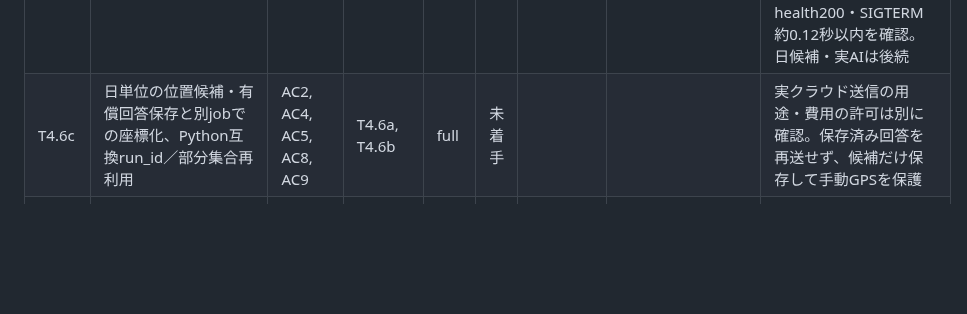
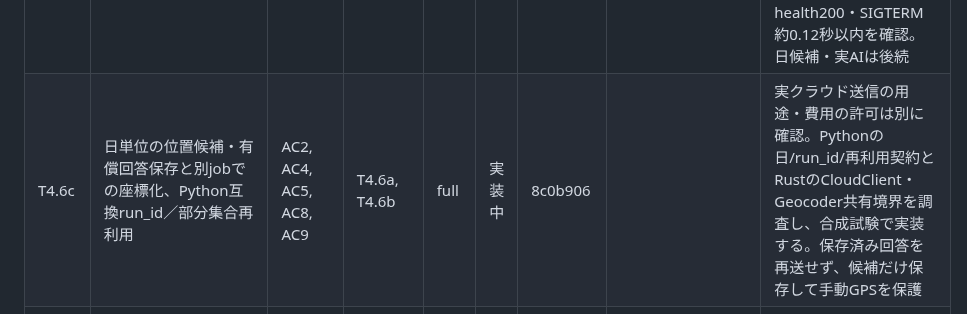
Before and after one commit to ysogabe/geoframe, a Markdown page: docs/rust-migration/tasks.md, the part around the change. GitHub-like rendering; blank space fills up the shorter version.

Commit message:
tasks: T4.6c 開始

```diff
--- a/docs/rust-migration/tasks.md
+++ b/docs/rust-migration/tasks.md
@@ -104,7 +104,7 @@ P3で守ること（各タスクの委任文に入れる）:
 | T4.5 | 同一場面グループ、ルール／既存の重みで代表選択、任意のGemini比較 | AC3, AC4, AC5, AC6, AC8 | T4.3, T4.4, T4.6a | full | 未着手 | | | 旧選別と部分重複する新判定の自動置換なし |
 | T4.6a | Vertexの明示認証・固定HTTPS宛先・token分離と401更新、用途別クラウド通信境界 | AC2, AC5, AC10a | T4.1c, T4.2 | full | 完了 | dd5b4a3 | e1fea35..1092c7e | 実装Sol（Sonnetは利用上限で開始前中断）。ユーザー指定のSol簡易レビュー2回: 必須1・推奨1→0。署名付き応答とPython生成設定の互換を修正。全1029テスト成功・2件ignore、fmt/clippy・musl成功。LXC cloud31件・Drive74件成功。初回LXCの期限/wire試験も修正しwriter待ちを全体期限へ制限。新規handler・実クラウド送信は後続 |
 | T4.6b | Decision用の画像準備・質問・clue解釈、写真別reconcileと世代CAS、failedを手がかりなしとして記録 | AC2, AC4, AC5, AC8, AC10a | T4.1c, T4.2 | full | 完了 | 3eae4f9 | 8be70ed | 別Sol簡易レビュー指摘0、独立32試験成功。全1056テスト成功・2件ignore、fmt/clippy・musl成功。LXC写真別25件・画像2件成功、実serveで初回1POSTと正常保存、再起動再送0、photos不変・health200・SIGTERM約0.12秒以内を確認。日候補・実AIは後続 |
-| T4.6c | 日単位の位置候補・有償回答保存と別jobでの座標化、Python互換run_id／部分集合再利用 | AC2, AC4, AC5, AC8, AC9 | T4.6a, T4.6b | full | 未着手 | | | 実クラウド送信の用途・費用の許可は別に確認。保存済み回答を再送せず、候補だけ保存して手動GPSを保護 |
+| T4.6c | 日単位の位置候補・有償回答保存と別jobでの座標化、Python互換run_id／部分集合再利用 | AC2, AC4, AC5, AC8, AC9 | T4.6a, T4.6b | full | 実装中 | 8c0b906 | | 実クラウド送信の用途・費用の許可は別に確認。Pythonの日/run_id/再利用契約とRustのCloudClient・Geocoder共有境界を調査し、合成試験で実装する。保存済み回答を再送せず、候補だけ保存して手動GPSを保護 |
 | T4.7 | LXCで通しの受入、Provider停止／復帰、miharashi・管理操作、Python切り戻しと結果の記録 | AC1〜9, AC10a, AC10b | T4.1a〜T4.5, T4.6a〜c | ops | 未着手 | | | 先行部分も節目ごとにLXCで確認。P4完了は全ACの確認後 |
 
 ## P5: 切替（未着手）
```
